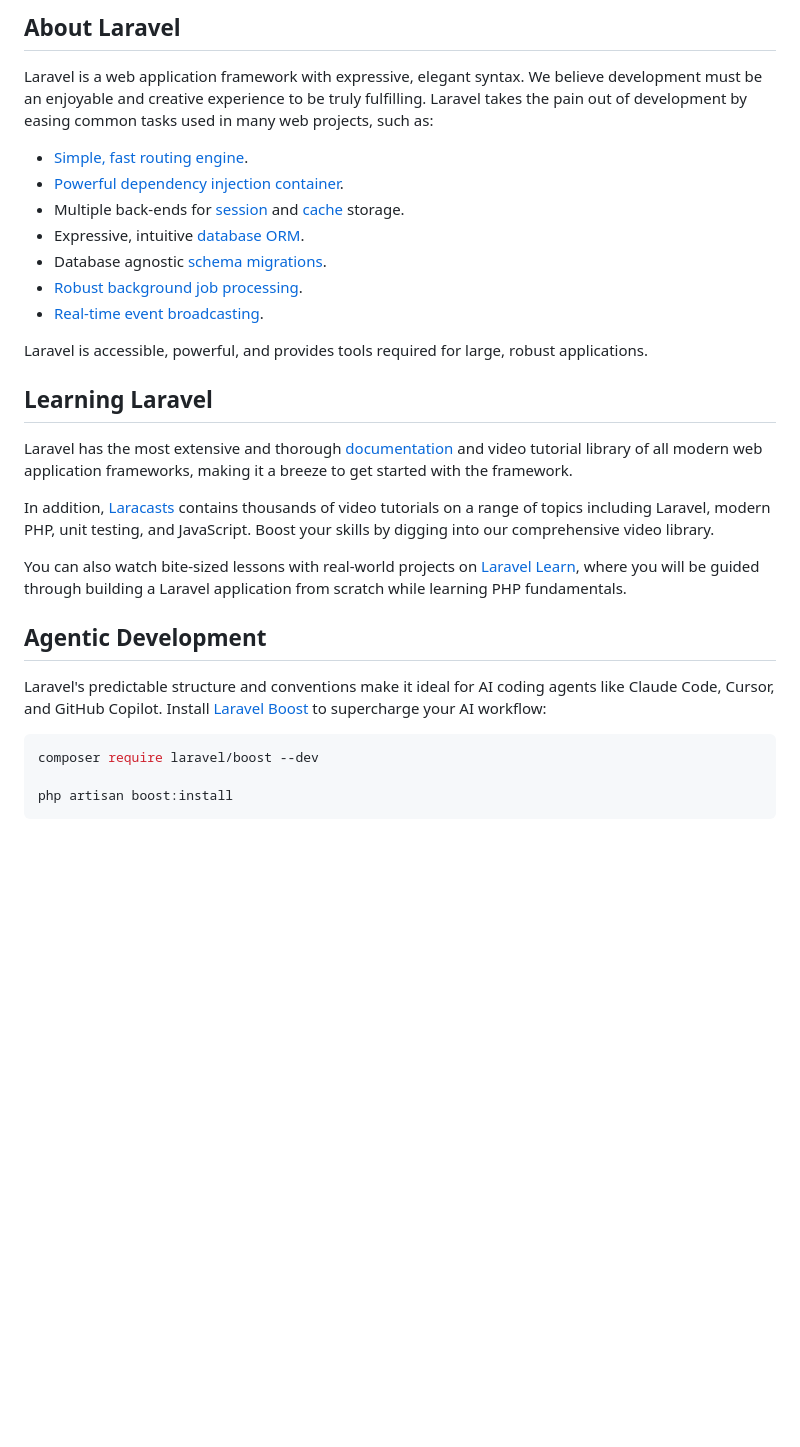
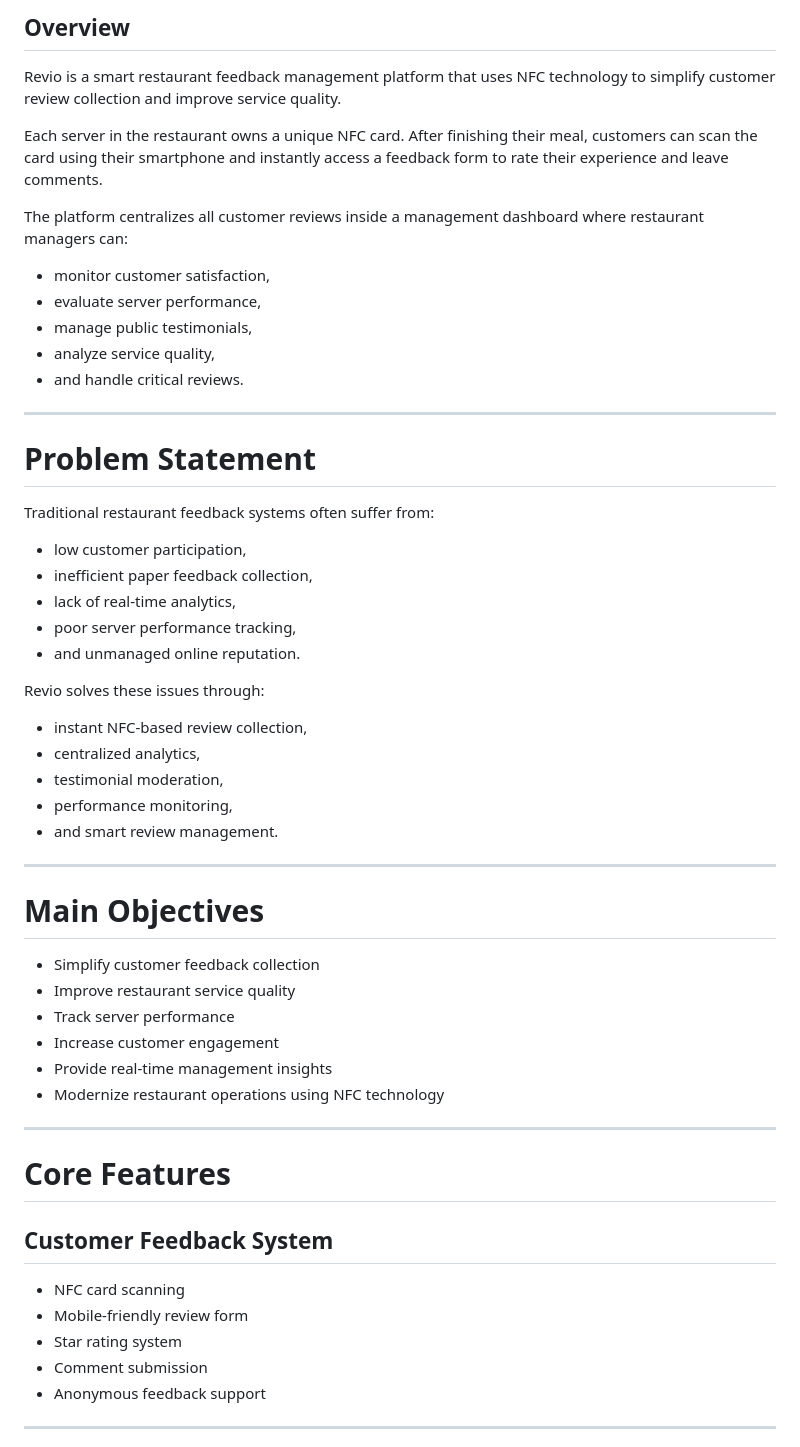
Before and after one commit to Oussama-Ait-Youss/Revio, a Markdown page: README.md, the part around one of its changes. GitHub-like rendering; blank space fills up the shorter version.

````diff
--- a/README.md
+++ b/README.md
@@ -9,31 +3,57 @@
 
-## About Laravel
+## Overview
 
-Laravel is a web application framework with expressive, elegant syntax. We believe development must be an enjoyable and creative experience to be truly fulfilling. Laravel takes the pain out of development by easing common tasks used in many web projects, such as:
+Revio is a smart restaurant feedback management platform that uses NFC technology to simplify customer review collection and improve service quality.
 
-- [Simple, fast routing engine](https://laravel.com/docs/routing).
-- [Powerful dependency injection container](https://laravel.com/docs/container).
-- Multiple back-ends for [session](https://laravel.com/docs/session) and [cache](https://laravel.com/docs/cache) storage.
-- Expressive, intuitive [database ORM](https://laravel.com/docs/eloquent).
-- Database agnostic [schema migrations](https://laravel.com/docs/migrations).
-- [Robust background job processing](https://laravel.com/docs/queues).
-- [Real-time event broadcasting](https://laravel.com/docs/broadcasting).
+Each server in the restaurant owns a unique NFC card. After finishing their meal, customers can scan the card using their smartphone and instantly access a feedback form to rate their experience and leave comments.
 
-Laravel is accessible, powerful, and provides tools required for large, robust applications.
+The platform centralizes all customer reviews inside a management dashboard where restaurant managers can:
+- monitor customer satisfaction,
+- evaluate server performance,
+- manage public testimonials,
+- analyze service quality,
+- and handle critical reviews.
 
-## Learning Laravel
+---
 
-Laravel has the most extensive and thorough [documentation](https://laravel.com/docs) and video tutorial library of all modern web application frameworks, making it a breeze to get started with the framework.
+# Problem Statement
 
-In addition, [Laracasts](https://laracasts.com) contains thousands of video tutorials on a range of topics including Laravel, modern PHP, unit testing, and JavaScript. Boost your skills by digging into our comprehensive video library.
+Traditional restaurant feedback systems often suffer from:
+- low customer participation,
+- inefficient paper feedback collection,
+- lack of real-time analytics,
+- poor server performance tracking,
+- and unmanaged online reputation.
 
-You can also watch bite-sized lessons with real-world projects on [Laravel Learn](https://laravel.com/learn), where you will be guided through building a Laravel application from scratch while learning PHP fundamentals.
+Revio solves these issues through:
+- instant NFC-based review collection,
+- centralized analytics,
+- testimonial moderation,
+- performance monitoring,
+- and smart review management.
 
-## Agentic Development
+---
 
-Laravel's predictable structure and conventions make it ideal for AI coding agents like Claude Code, Cursor, and GitHub Copilot. Install [Laravel Boost](https://laravel.com/docs/ai) to supercharge your AI workflow:
+# Main Objectives
 
-```bash
-composer require laravel/boost --dev
+- Simplify customer feedback collection
+- Improve restaurant service quality
+- Track server performance
+- Increase customer engagement
+- Provide real-time management insights
+- Modernize restaurant operations using NFC technology
 
-php artisan boost:install
+---
+
+# Core Features
+
+## Customer Feedback System
+
+- NFC card scanning
+- Mobile-friendly review form
+- Star rating system
+- Comment submission
+- Anonymous feedback support
+
+---
+
````
Also changed, not shown: other parts of README.md (+213 -16 lines).
